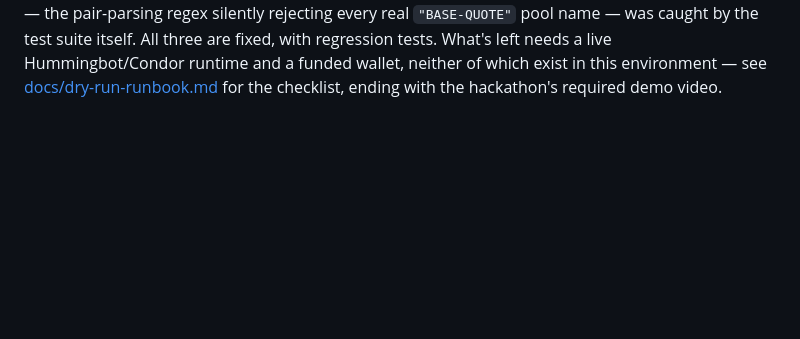
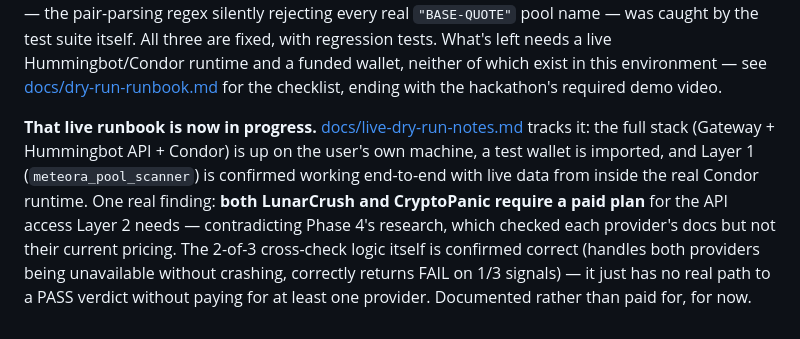
Before and after one commit to alemaxxx/meteora-narrative-lp-agent, a Markdown page: strategy.md, the part around the change. GitHub-like rendering; blank space fills up the shorter version.

```diff
--- a/strategy.md
+++ b/strategy.md
@@ -175,3 +175,14 @@ regression tests. What's left needs a live Hummingbot/Condor runtime and a funde
 wallet, neither of which exist in this environment — see
 [docs/dry-run-runbook.md](./docs/dry-run-runbook.md) for the checklist, ending with the
 hackathon's required demo video.
+
+**That live runbook is now in progress.** [docs/live-dry-run-notes.md](./docs/live-dry-run-notes.md)
+tracks it: the full stack (Gateway + Hummingbot API + Condor) is up on the user's own
+machine, a test wallet is imported, and Layer 1 (`meteora_pool_scanner`) is confirmed
+working end-to-end with live data from inside the real Condor runtime. One real finding:
+**both LunarCrush and CryptoPanic require a paid plan** for the API access Layer 2
+needs — contradicting Phase 4's research, which checked each provider's docs but not
+their current pricing. The 2-of-3 cross-check logic itself is confirmed correct (handles
+both providers being unavailable without crashing, correctly returns FAIL on 1/3 signals)
+— it just has no real path to a PASS verdict without paying for at least one provider.
+Documented rather than paid for, for now.
```
Also changed, not shown: docs/live-dry-run-notes.md (added, +79 -0 lines).
